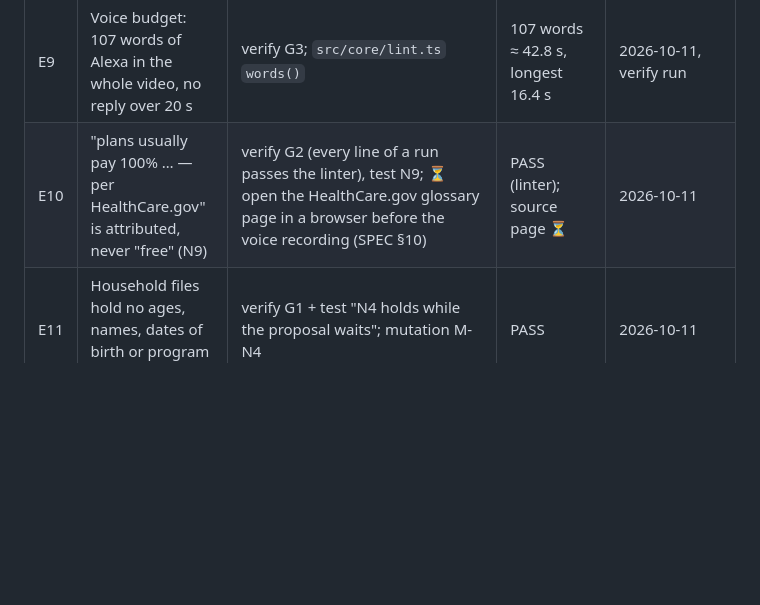
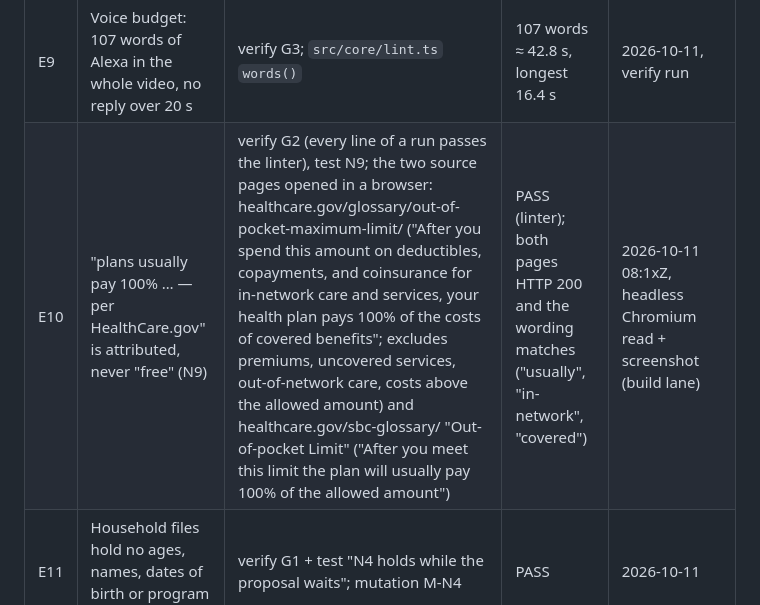
Before and after one commit to NadyKor15/innetwork, a Markdown page: docs/EVIDENCE.md, the part around the change. GitHub-like rendering; blank space fills up the shorter version.

Commit message:
Evidence: HealthCare.gov glossary and SBC glossary opened, OOP wording matches

```diff
--- a/docs/EVIDENCE.md
+++ b/docs/EVIDENCE.md
@@ -13,7 +13,7 @@ Rule: a claim goes into the submission only if it has a row here with a command
 | E7 | Every refusal (N1–N13) is enforced in code and guarded by a test that turns red when the refusal is removed | `npm run mutations` → 16/16 mutations killed; control on the unmutated copy green | 16/16 | 2026-10-11, mutation run |
 | E8 | Alexa's lines in the video are exactly what the server says | verify T3, T8, T9, T11, S2, T13 (word for word) on the recorded directory samples | PASS | 2026-10-11 05:3xZ, full verify 67/67 on main (src/directory, fixture mode) |
 | E9 | Voice budget: 107 words of Alexa in the whole video, no reply over 20 s | verify G3; `src/core/lint.ts` `words()` | 107 words ≈ 42.8 s, longest 16.4 s | 2026-10-11, verify run |
-| E10 | "plans usually pay 100% … — per HealthCare.gov" is attributed, never "free" (N9) | verify G2 (every line of a run passes the linter), test N9; ⏳ open the HealthCare.gov glossary page in a browser before the voice recording (SPEC §10) | PASS (linter); source page ⏳ | 2026-10-11 |
+| E10 | "plans usually pay 100% … — per HealthCare.gov" is attributed, never "free" (N9) | verify G2 (every line of a run passes the linter), test N9; the two source pages opened in a browser: healthcare.gov/glossary/out-of-pocket-maximum-limit/ ("After you spend this amount on deductibles, copayments, and coinsurance for in-network care and services, your health plan pays 100% of the costs of covered benefits"; excludes premiums, uncovered services, out-of-network care, costs above the allowed amount) and healthcare.gov/sbc-glossary/ "Out-of-pocket Limit" ("After you meet this limit the plan will usually pay 100% of the allowed amount") | PASS (linter); both pages HTTP 200 and the wording matches ("usually", "in-network", "covered") | 2026-10-11 08:1xZ, headless Chromium read + screenshot (build lane) |
 | E11 | Household files hold no ages, names, dates of birth or program types | verify G1 + test "N4 holds while the proposal waits"; mutation M-N4 | PASS | 2026-10-11 |
 | E12 | A family's note about a doctor is private, never a rating, never reorders results, never reaches the shared office-policy file | tests N13-notes-private, "office policy keeps only its six fields"; mutations M-N13, M-N13b | PASS | 2026-10-11 |
 | E13 | Real doctors from a live directory never get demo slots, age policies or a booking | test N11; mutation M-N11 | PASS | 2026-10-11 |
```
